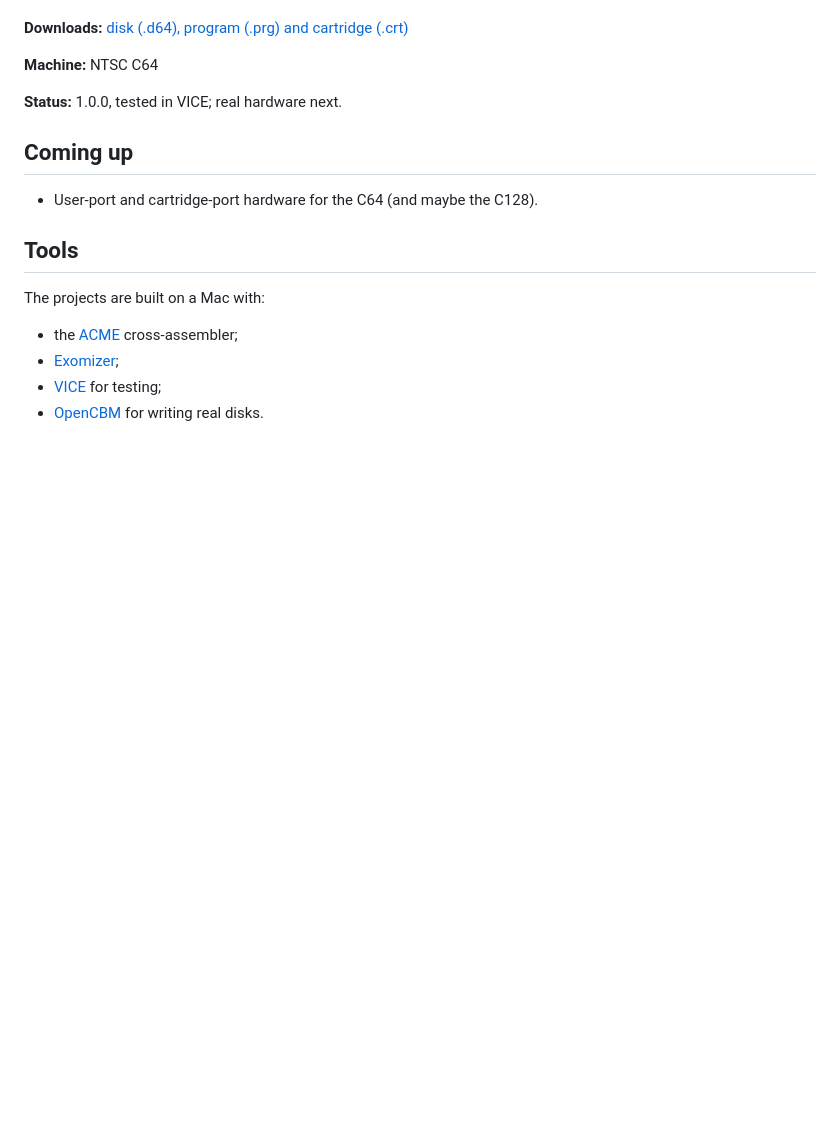
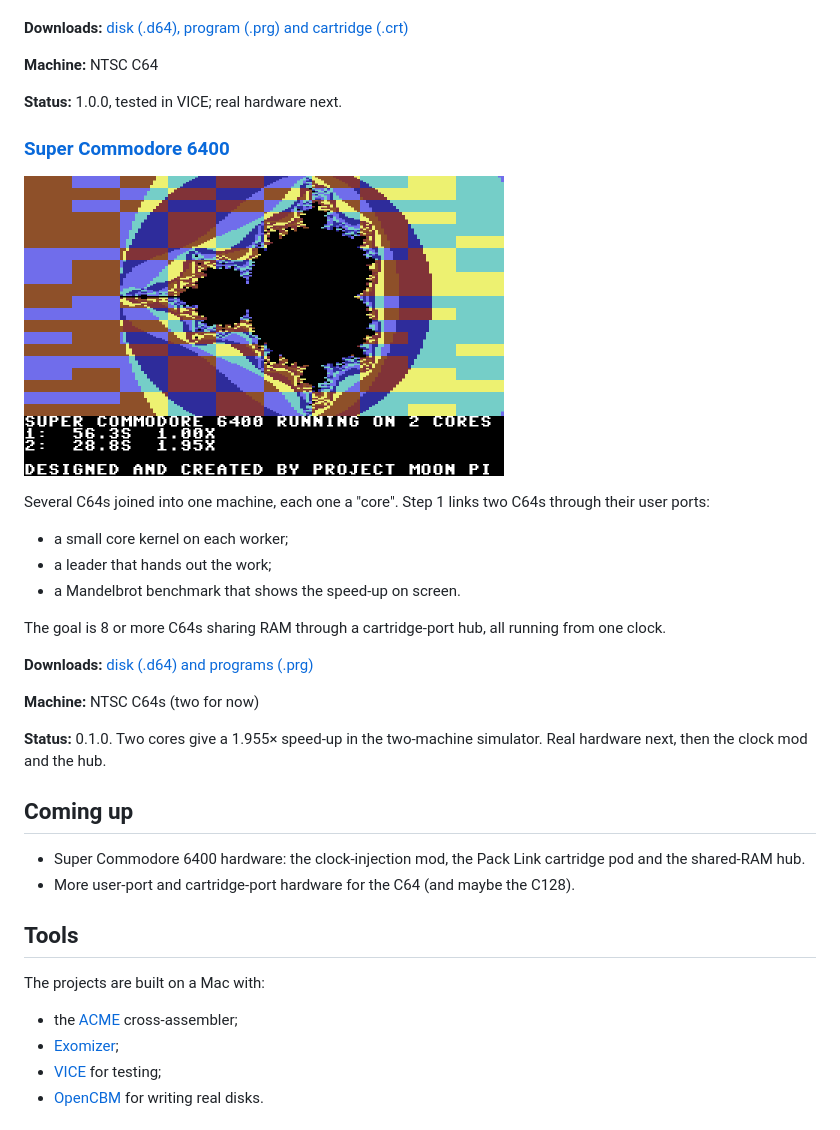
Before and after one commit to projectmoonpi/commodore, a Markdown page: README.md, the part around the change. GitHub-like rendering; pictures changed too: img/super-commodore-6400.png (added); blank space fills up the shorter version.

Commit message:
Add the Super Commodore 6400
Co-Authored-By: Claude Opus 5.5 <noreply@anthropic.com>

```diff
--- a/README.md
+++ b/README.md
@@ -27,9 +27,28 @@ The animated Project Moon Pi logo intro, built to push the C64:
 
 **Status:** 1.0.0, tested in VICE; real hardware next.
 
+### [Super Commodore 6400](https://github.com/projectmoonpi/super-commodore-6400)
+
+<a href="https://github.com/projectmoonpi/super-commodore-6400"><img src="img/super-commodore-6400.png" width="480" alt="Two cores sharing a Mandelbrot picture"></a>
+
+Several C64s joined into one machine, each one a "core". Step 1 links two C64s through their user ports:
+- a small core kernel on each worker;
+- a leader that hands out the work;
+- a Mandelbrot benchmark that shows the speed-up on screen.
+
+The goal is 8 or more C64s sharing RAM through a cartridge-port hub, all running from one clock.
+
+**Downloads:** [disk (.d64) and programs (.prg)](https://github.com/projectmoonpi/super-commodore-6400/releases/latest)
+
+**Machine:** NTSC C64s (two for now)
+
+**Status:** 0.1.0. Two cores give a 1.955× speed-up in the two-machine simulator. Real hardware next, then the
+clock mod and the hub.
+
 ## Coming up
 
-- User-port and cartridge-port hardware for the C64 (and maybe the C128).
+- Super Commodore 6400 hardware: the clock-injection mod, the Pack Link cartridge pod and the shared-RAM hub.
+- More user-port and cartridge-port hardware for the C64 (and maybe the C128).
 
 ## Tools
 
```
